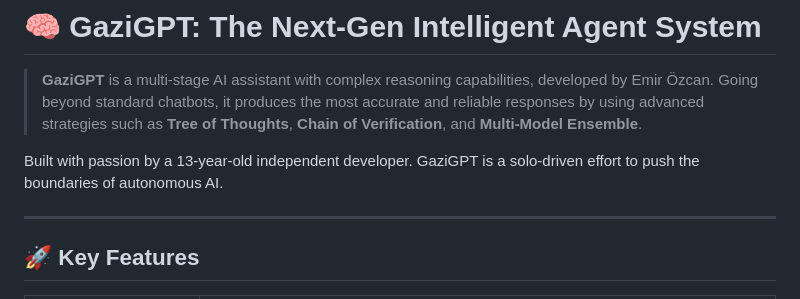
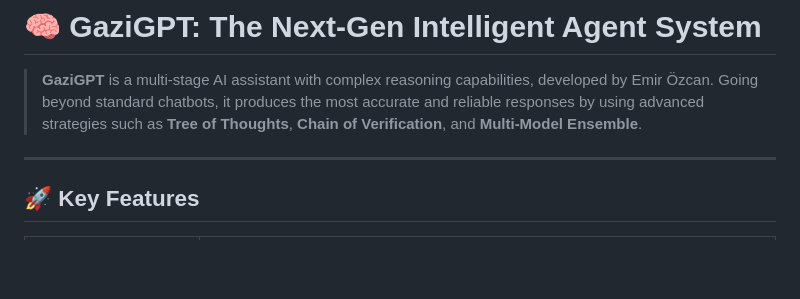
Before and after one commit to Gazi-AI/gazigpt, a Markdown page: README.md, the part around the change. Drawn GitHub-style; blank space fills up the shorter version.

Commit message:
Update README to remove personal developer note
Removed a personal note about the developer's age and solo effort.

```diff
--- a/README.md
+++ b/README.md
@@ -1,8 +1,6 @@
 # 🧠 GaziGPT: The Next-Gen Intelligent Agent System
 
 > **GaziGPT** is a multi-stage AI assistant with complex reasoning capabilities, developed by Emir Özcan. Going beyond standard chatbots, it produces the most accurate and reliable responses by using advanced strategies such as **Tree of Thoughts**, **Chain of Verification**, and **Multi-Model Ensemble**.
-
-Built with passion by a 13-year-old independent developer. GaziGPT is a solo-driven effort to push the boundaries of autonomous AI.
 
 ---
 
```
